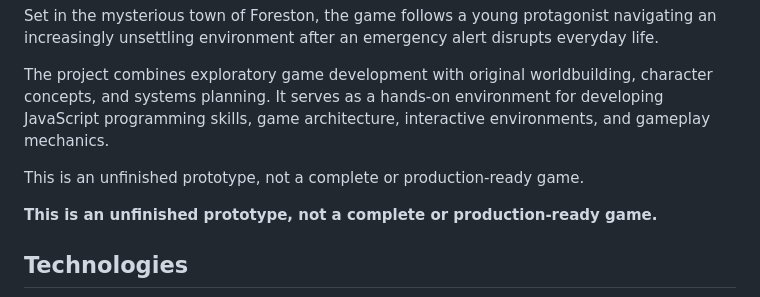
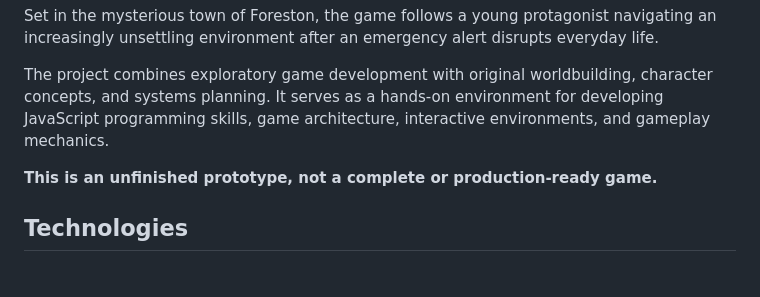
Before and after one commit to casbu/Horror-Woods, a Markdown page: README.md, the part around the change. GitHub-like rendering; blank space fills up the shorter version.

```diff
--- a/README.md
+++ b/README.md
@@ -10,8 +10,6 @@ Horror Woods is an independently developed 2D role-playing game project inspired
 Set in the mysterious town of Foreston, the game follows a young protagonist navigating an increasingly unsettling environment after an emergency alert disrupts everyday life.
 
 The project combines exploratory game development with original worldbuilding, character concepts, and systems planning. It serves as a hands-on environment for developing JavaScript programming skills, game architecture, interactive environments, and gameplay mechanics.
-
-This is an unfinished prototype, not a complete or production-ready game.
 
 **This is an unfinished prototype, not a complete or production-ready game.**
 
```
